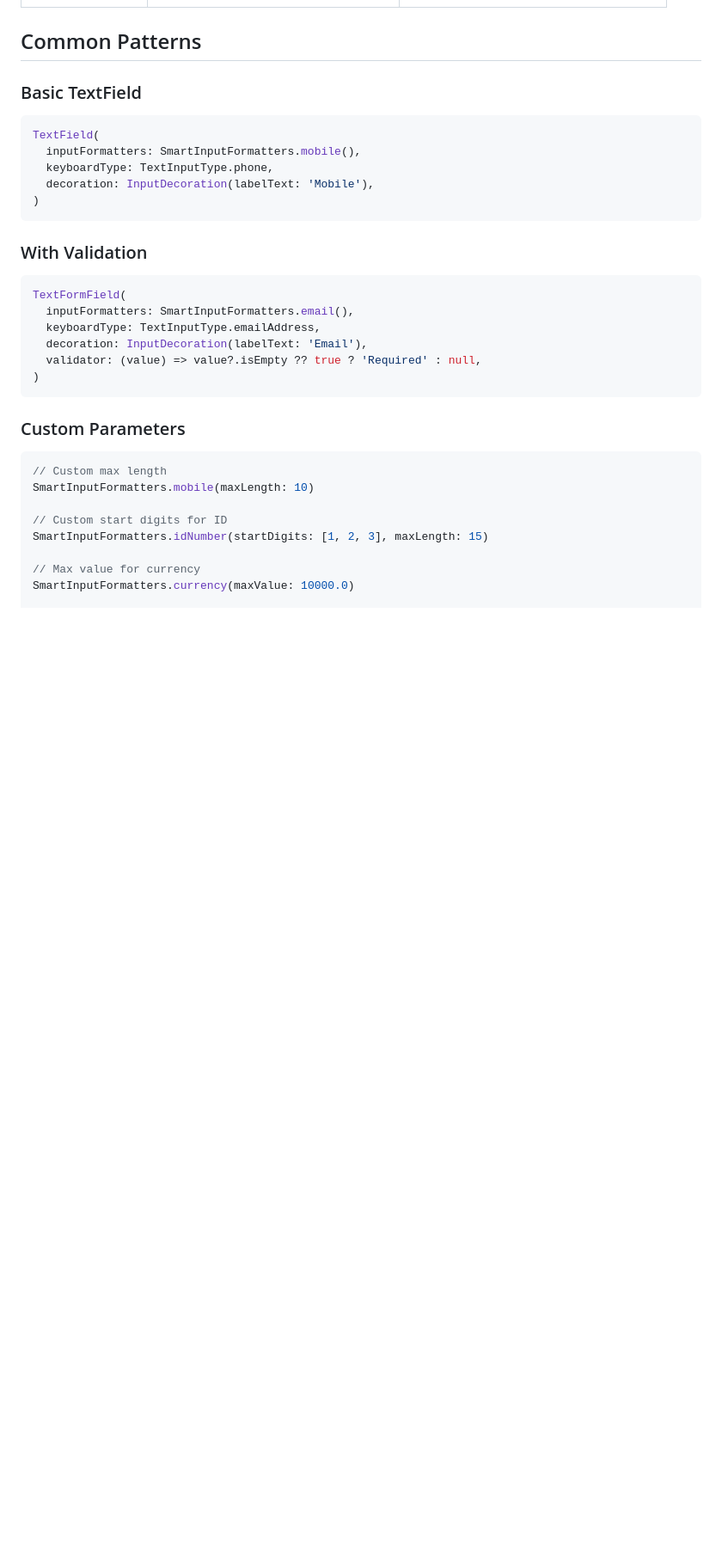
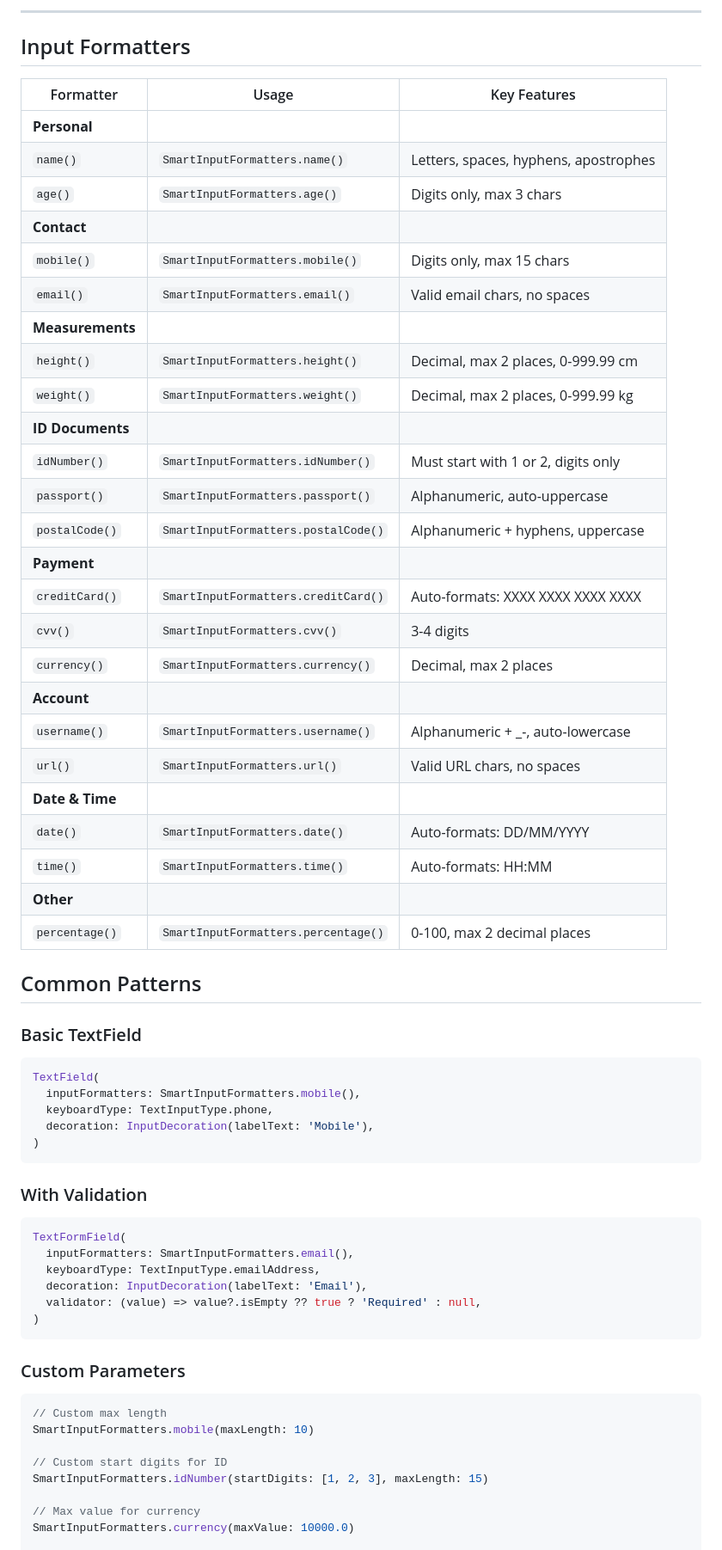
Before and after one commit to SmartMindSYSCoder/smart_utils_package, a Markdown page: QUICK_REFERENCE.md, the part around one of its changes. Shown at 86% size. Drawn GitHub-style; blank space fills up the shorter version.

Commit message:
docs: add UI utilities and country flags quick reference

````diff
--- a/QUICK_REFERENCE.md
+++ b/QUICK_REFERENCE.md
@@ -38,7 +88,39 @@ import 'package:smart_utils_package/smart_utils_package.dart';
+---
+
+## Input Formatters
+
+| Formatter        | Usage                               | Key Features                          |
+| ---------------- | ----------------------------------- | ------------------------------------- |
+| **Personal**     |                                     |                                       |
+| `name()`         | `SmartInputFormatters.name()`       | Letters, spaces, hyphens, apostrophes |
+| `age()`          | `SmartInputFormatters.age()`        | Digits only, max 3 chars              |
+| **Contact**      |                                     |                                       |
+| `mobile()`       | `SmartInputFormatters.mobile()`     | Digits only, max 15 chars             |
+| `email()`        | `SmartInputFormatters.email()`      | Valid email chars, no spaces          |
+| **Measurements** |                                     |                                       |
+| `height()`       | `SmartInputFormatters.height()`     | Decimal, max 2 places, 0-999.99 cm    |
+| `weight()`       | `SmartInputFormatters.weight()`     | Decimal, max 2 places, 0-999.99 kg    |
+| **ID Documents** |                                     |                                       |
+| `idNumber()`     | `SmartInputFormatters.idNumber()`   | Must start with 1 or 2, digits only   |
+| `passport()`     | `SmartInputFormatters.passport()`   | Alphanumeric, auto-uppercase          |
+| `postalCode()`   | `SmartInputFormatters.postalCode()` | Alphanumeric + hyphens, uppercase     |
+| **Payment**      |                                     |                                       |
+| `creditCard()`   | `SmartInputFormatters.creditCard()` | Auto-formats: XXXX XXXX XXXX XXXX     |
+| `cvv()`          | `SmartInputFormatters.cvv()`        | 3-4 digits                            |
+| `currency()`     | `SmartInputFormatters.currency()`   | Decimal, max 2 places                 |
+| **Account**      |                                     |                                       |
+| `username()`     | `SmartInputFormatters.username()`   | Alphanumeric + \_-, auto-lowercase    |
+| `url()`          | `SmartInputFormatters.url()`        | Valid URL chars, no spaces            |
+| **Date & Time**  |                                     |                                       |
+| `date()`         | `SmartInputFormatters.date()`       | Auto-formats: DD/MM/YYYY              |
+| `time()`         | `SmartInputFormatters.time()`       | Auto-formats: HH:MM                   |
+| **Other**        |                                     |                                       |
+| `percentage()`   | `SmartInputFormatters.percentage()` | 0-100, max 2 decimal places           |
 
 ## Common Patterns
 
 ### Basic TextField
+
 ```dart
 TextField(
   inputFormatters: SmartInputFormatters.mobile(),
@@ -48,6 +130,7 @@ TextField(
 ```
 
 ### With Validation
+
 ```dart
 TextFormField(
   inputFormatters: SmartInputFormatters.email(),
@@ -58,6 +141,7 @@ TextFormField(
 ```
 
 ### Custom Parameters
+
 ```dart
 // Custom max length
 SmartInputFormatters.mobile(maxLength: 10)
````
Also changed, not shown: other parts of QUICK_REFERENCE.md (+91 -38 lines).
